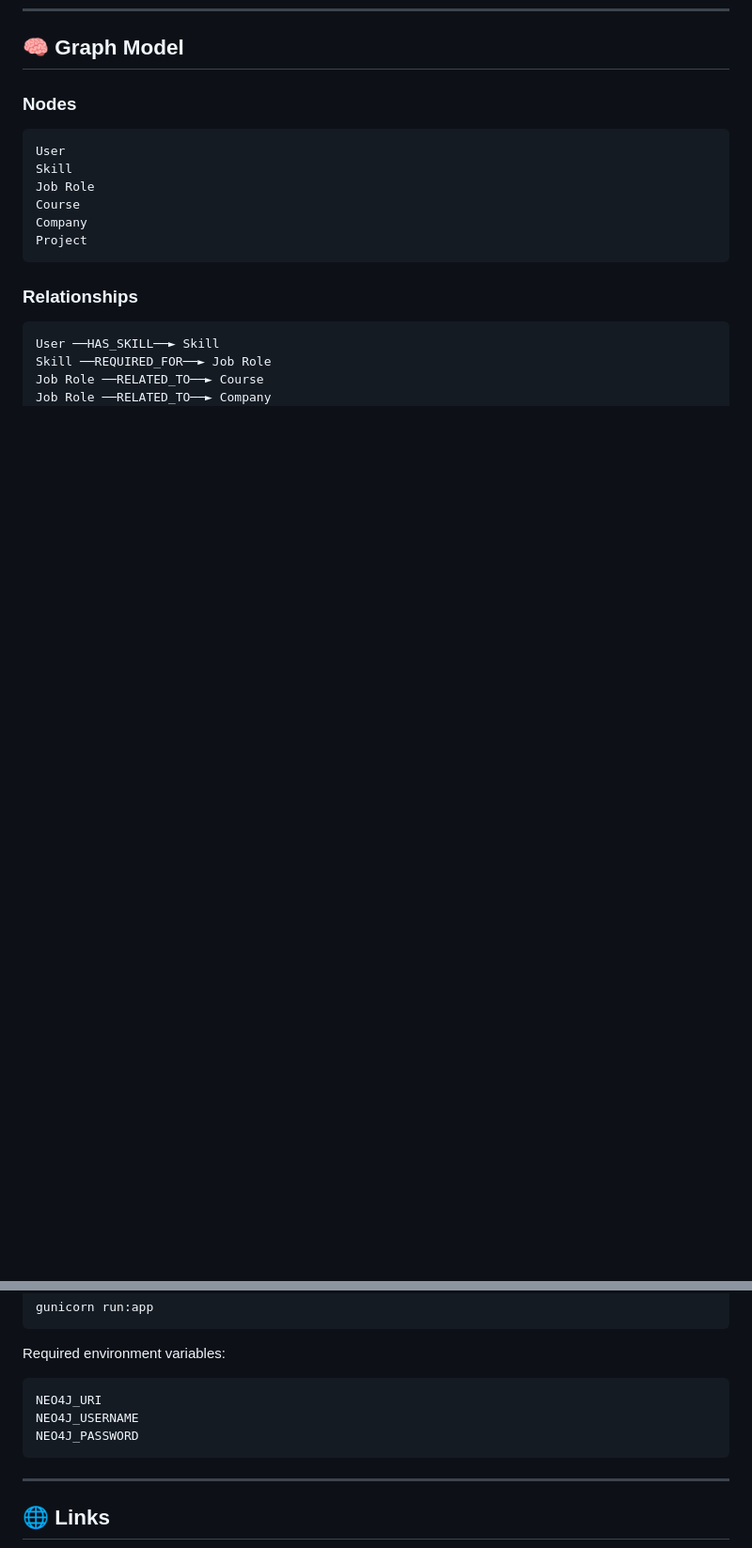
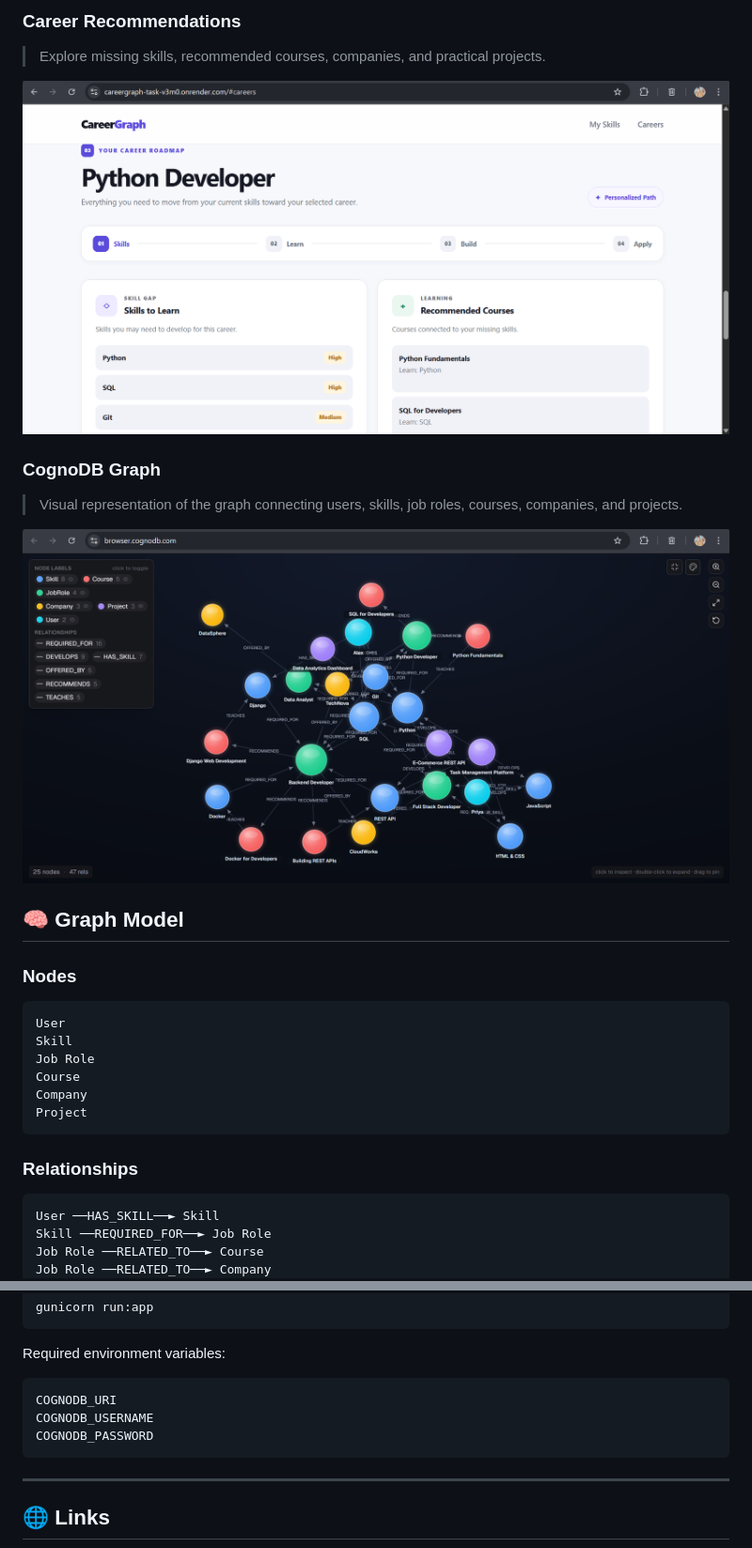
Before and after one commit to shannu1653/careergraph_task, a Markdown page: README.md, 2 parts joined by grey strips. Shown: that part at 94% size. Rendered like a GitHub page; pictures changed too: screenshots/career-details.png (added), screenshots/cognodb-graph.png (added); blank space fills up the shorter version.

````diff
--- a/README.md
+++ b/README.md
@@ -82,3 +97,16 @@ This allows CareerGraph to answer questions such as:
+### Career Recommendations
+
+> Explore missing skills, recommended courses, companies, and practical projects.
+
+![Career Details](screenshots/career-details.png)
+
+### CognoDB Graph
+
+> Visual representation of the graph connecting users, skills, job roles, courses, companies, and projects.
+
+![CognoDB Graph](screenshots/cognodb-graph.png)
+
+
 ## 🧠 Graph Model
 
 ### Nodes
@@ -291,9 +365,9 @@ gunicorn run:app
 Required environment variables:
 
 ```text
-NEO4J_URI
-NEO4J_USERNAME
-NEO4J_PASSWORD
+COGNODB_URI
+COGNODB_USERNAME
+COGNODB_PASSWORD
 ```
 
 ---
````
Also changed, not shown: other parts of README.md (+64 -3 lines), screenshots/career-matches.png (added), screenshots/dashboard.png (added).
